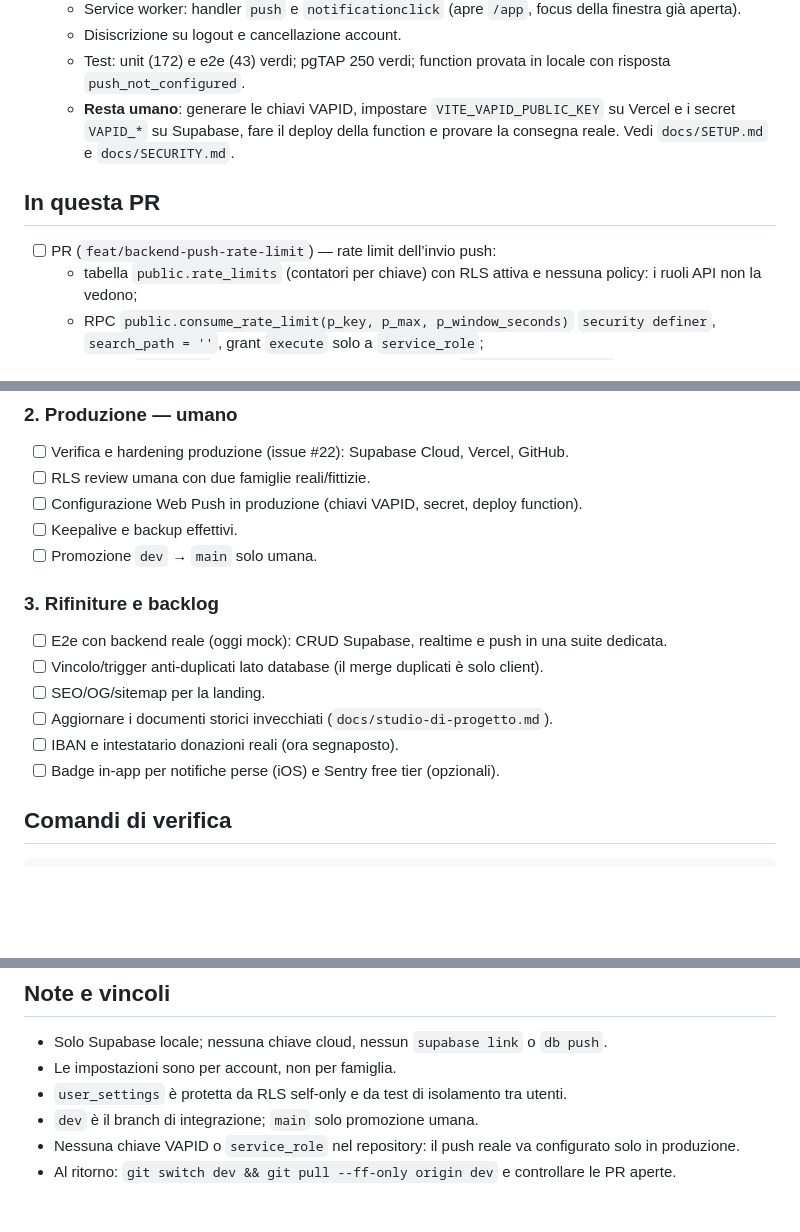
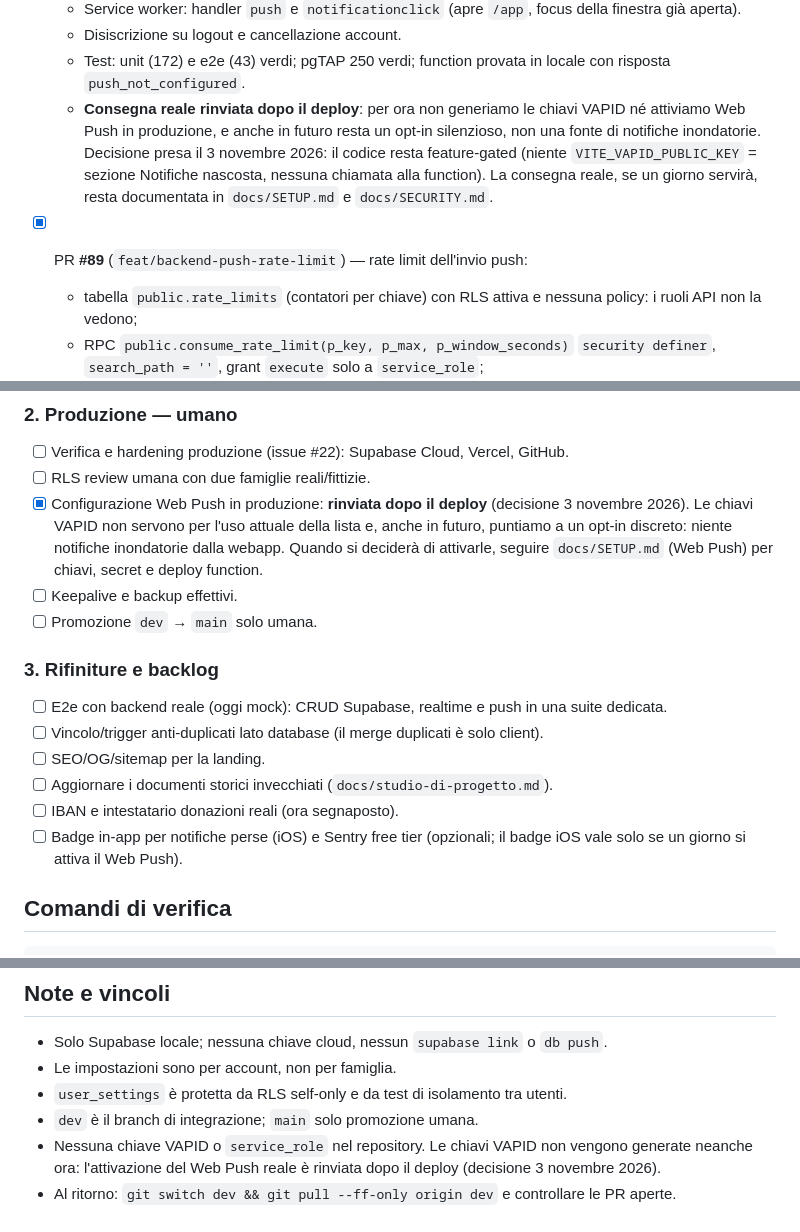
Before and after one commit to sartosartofam/spesa, a Markdown page: docs/TODO.md, 3 parts joined by grey strips. Drawn GitHub-style; blank space fills up the shorter version.

Commit message:
docs(todo): consegna push reale rinviata dopo il deploy (#90)
Il Web Push resta feature-gated: per ora non si generano le chiavi
VAPID e anche in futuro resta un opt-in discreto, non una fonte di
notifiche continuative. Voce segnata come rinviata, non in attesa
dell'umano.

```diff
--- a/docs/TODO.md
+++ b/docs/TODO.md
@@ -28,11 +28,9 @@ Stato al 3 novembre 2026. Riferimenti: `AGENTS.md`, `docs/DECISIONS.md`, `docs/R
   - Service worker: handler `push` e `notificationclick` (apre `/app`, focus della finestra già aperta).
   - Disiscrizione su logout e cancellazione account.
   - Test: unit (172) e e2e (43) verdi; pgTAP 250 verdi; function provata in locale con risposta `push_not_configured`.
-  - **Resta umano**: generare le chiavi VAPID, impostare `VITE_VAPID_PUBLIC_KEY` su Vercel e i secret `VAPID_*` su Supabase, fare il deploy della function e provare la consegna reale. Vedi `docs/SETUP.md` e `docs/SECURITY.md`.
+  - **Consegna reale rinviata dopo il deploy**: per ora non generiamo le chiavi VAPID né attiviamo Web Push in produzione, e anche in futuro resta un opt-in silenzioso, non una fonte di notifiche inondatorie. Decisione presa il 3 novembre 2026: il codice resta feature-gated (niente `VITE_VAPID_PUBLIC_KEY` = sezione Notifiche nascosta, nessuna chiamata alla function). La consegna reale, se un giorno servirà, resta documentata in `docs/SETUP.md` e `docs/SECURITY.md`.
 
-## In questa PR
-
-- [ ] PR (`feat/backend-push-rate-limit`) — rate limit dell’invio push:
+- [x] PR **#89** (`feat/backend-push-rate-limit`) — rate limit dell'invio push:
   - tabella `public.rate_limits` (contatori per chiave) con RLS attiva e nessuna policy: i ruoli API non la vedono;
   - RPC `public.consume_rate_limit(p_key, p_max, p_window_seconds)` `security definer`, `search_path = ''`, grant `execute` solo a `service_role`;
   - budget `send-push`: 12 unità per 60 secondi per utente (`send-push:<user.id>`); oltre il budget la function risponde `429 rate_limited` prima di interrogare articoli e subscription;
@@ -52,7 +50,7 @@ Stato al 3 novembre 2026. Riferimenti: `AGENTS.md`, `docs/DECISIONS.md`, `docs/R
 
 - [ ] Verifica e hardening produzione (issue #22): Supabase Cloud, Vercel, GitHub.
 - [ ] RLS review umana con due famiglie reali/fittizie.
-- [ ] Configurazione Web Push in produzione (chiavi VAPID, secret, deploy function).
+- [x] Configurazione Web Push in produzione: **rinviata dopo il deploy** (decisione 3 novembre 2026). Le chiavi VAPID non servono per l'uso attuale della lista e, anche in futuro, puntiamo a un opt-in discreto: niente notifiche inondatorie dalla webapp. Quando si deciderà di attivarle, seguire `docs/SETUP.md` (Web Push) per chiavi, secret e deploy function.
 - [ ] Keepalive e backup effettivi.
 - [ ] Promozione `dev` → `main` solo umana.
 
@@ -63,7 +61,7 @@ Stato al 3 novembre 2026. Riferimenti: `AGENTS.md`, `docs/DECISIONS.md`, `docs/R
 - [ ] SEO/OG/sitemap per la landing.
 - [ ] Aggiornare i documenti storici invecchiati (`docs/studio-di-progetto.md`).
 - [ ] IBAN e intestatario donazioni reali (ora segnaposto).
-- [ ] Badge in-app per notifiche perse (iOS) e Sentry free tier (opzionali).
+- [ ] Badge in-app per notifiche perse (iOS) e Sentry free tier (opzionali; il badge iOS vale solo se un giorno si attiva il Web Push).
 
 ## Comandi di verifica
 
@@ -79,5 +77,5 @@ npx supabase test db
 - Le impostazioni sono per account, non per famiglia.
 - `user_settings` è protetta da RLS self-only e da test di isolamento tra utenti.
 - `dev` è il branch di integrazione; `main` solo promozione umana.
-- Nessuna chiave VAPID o `service_role` nel repository: il push reale va configurato solo in produzione.
+- Nessuna chiave VAPID o `service_role` nel repository. Le chiavi VAPID non vengono generate neanche ora: l'attivazione del Web Push reale è rinviata dopo il deploy (decisione 3 novembre 2026).
 - Al ritorno: `git switch dev && git pull --ff-only origin dev` e controllare le PR aperte.
```
